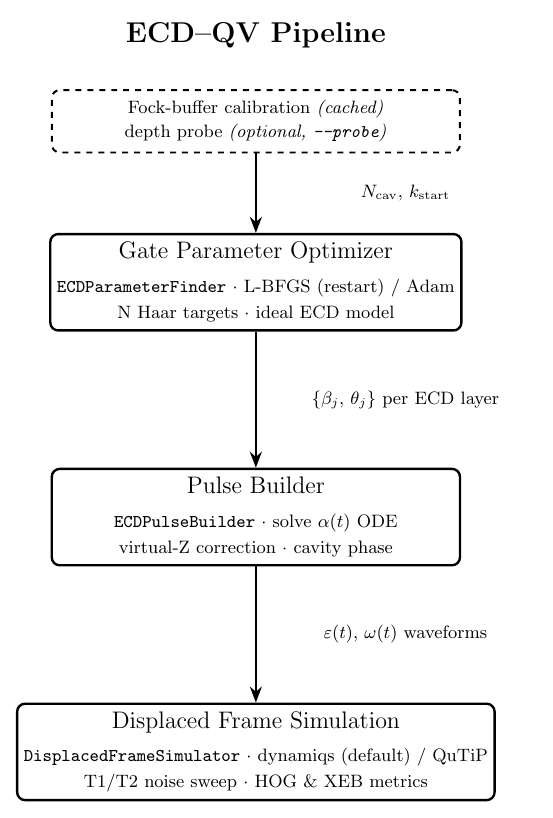
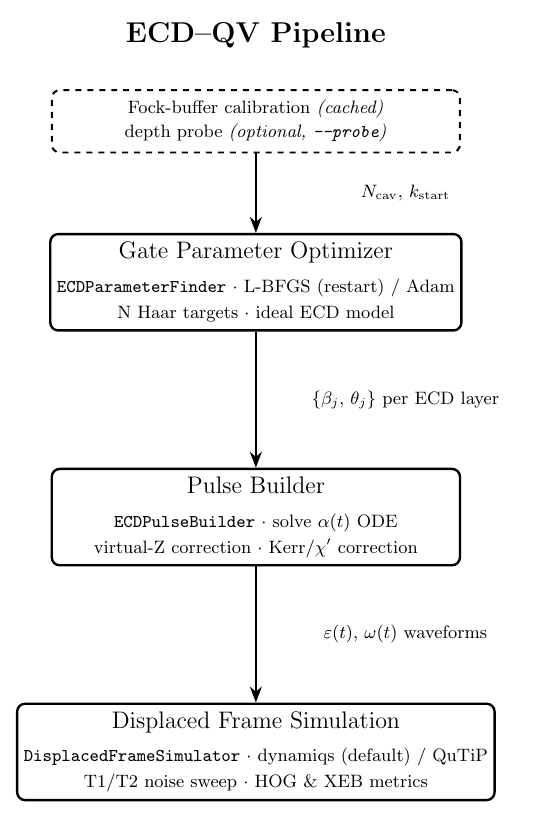
Before and after one commit to unitaryfoundation/metriq-qudits, a LaTeX figure (docs/pipeline_flow.tex): the whole page. Compiled offline with pdfLaTeX.

Commit message:
made 'cavity phase' in flow diagram more specific

```diff
--- a/docs/pipeline_flow.tex
+++ b/docs/pipeline_flow.tex
@@ -46,7 +46,7 @@
 \node[box, below=2.4cm of gate] (pulse) {
     Pulse Builder \\[3pt]
     \small\texttt{ECDPulseBuilder} $\cdot$ solve $\alpha(t)$ ODE \\[-1pt]
-    \small virtual-Z correction $\cdot$ cavity phase
+    \small virtual-Z correction $\cdot$ Kerr/$\chi'$ correction
 };
 
 \node[box, below=2.4cm of pulse] (sim) {
```
Also changed, not shown: docs/pipeline_flow.pdf, docs/pipeline_flow.png.
